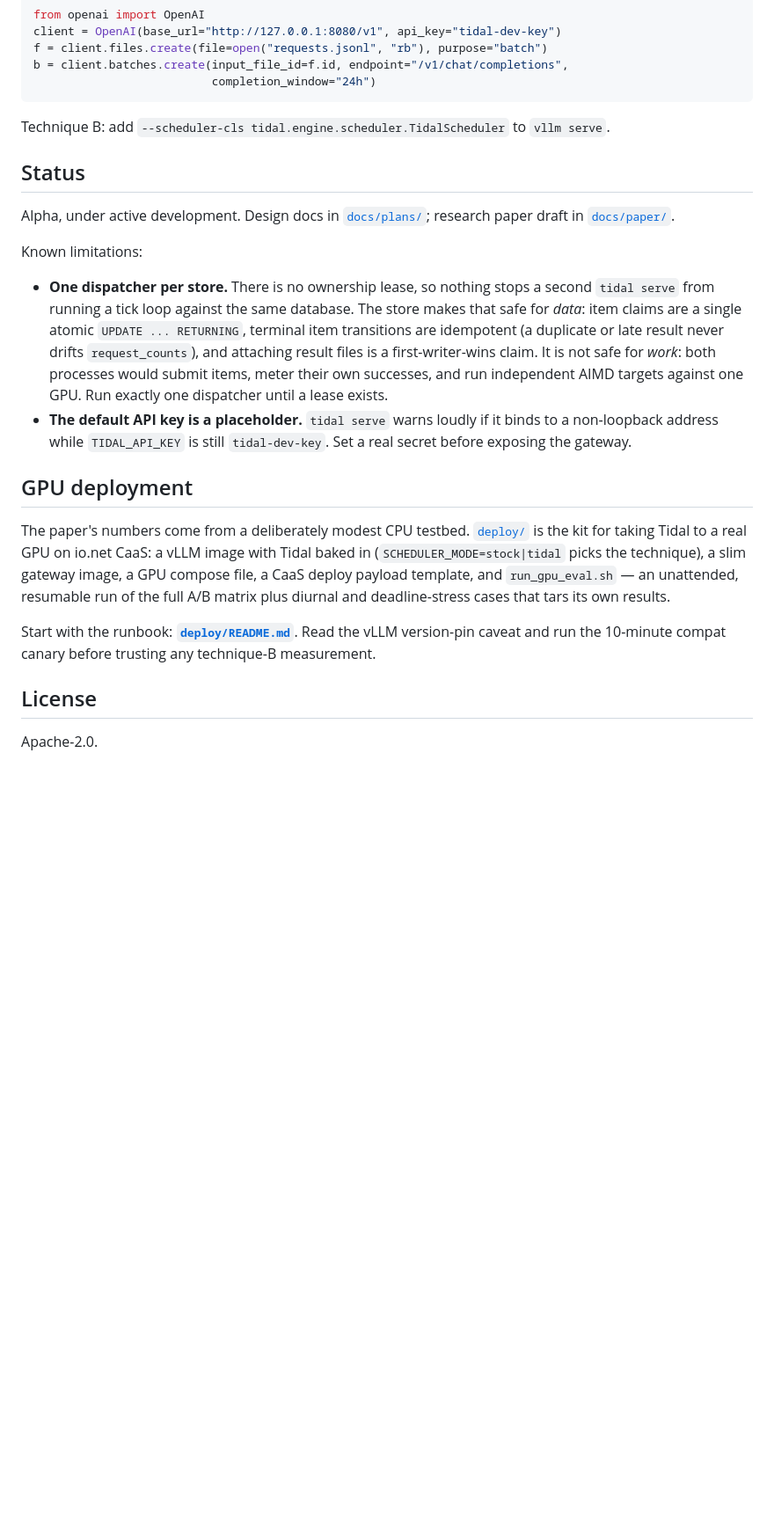
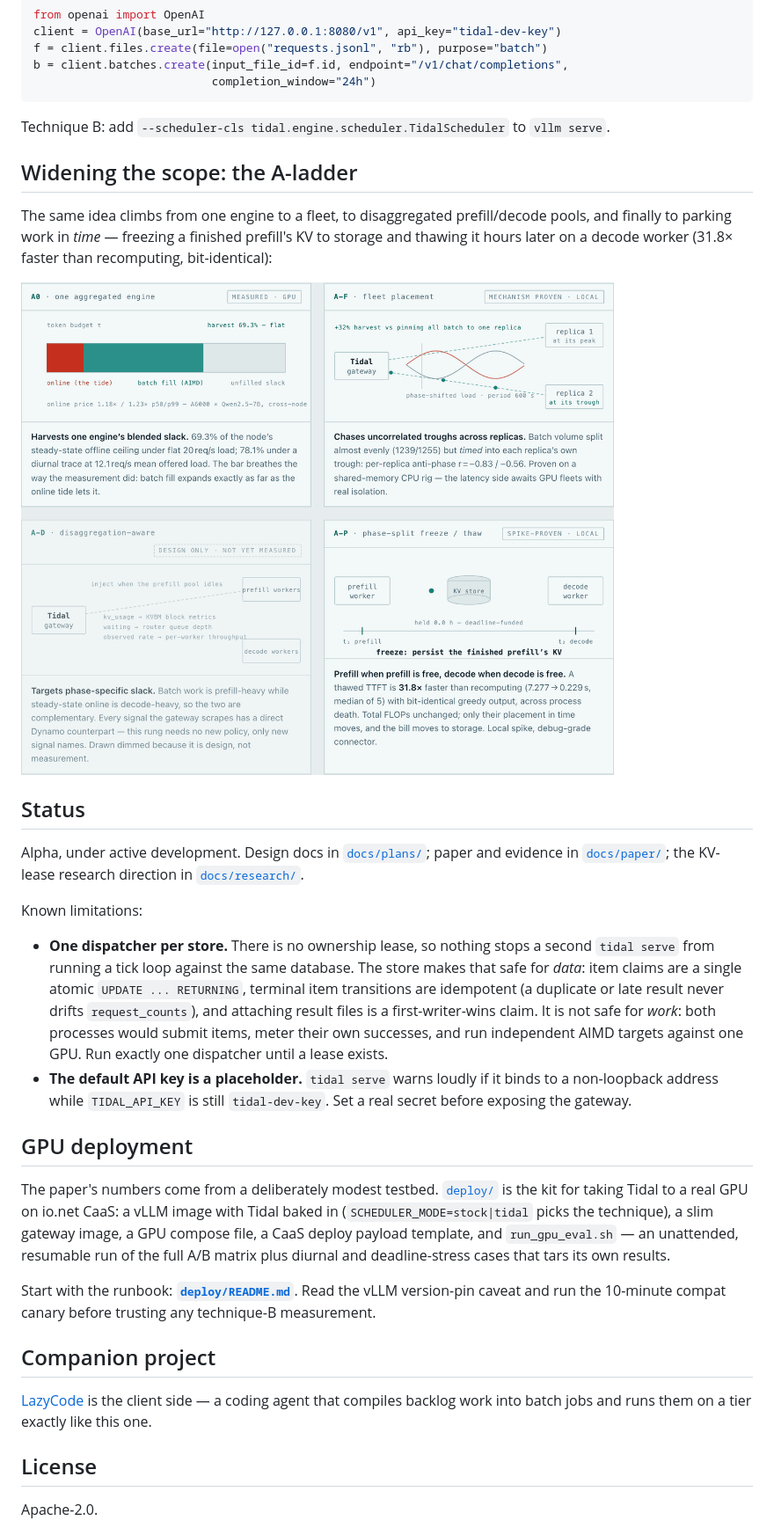
Before and after one commit to rajagurunath/tidal, a Markdown page: README.md, the part around the change printed below. Shown: that part at 88% size. Rendered like a GitHub page; pictures changed too: docs/assets/a-ladder.gif (added); blank space fills up the shorter version.

```diff
--- a/README.md
+++ b/README.md
@@ -37,27 +72,53 @@ b = client.batches.create(input_file_id=f.id, endpoint="/v1/chat/completions",
 
 Technique B: add `--scheduler-cls tidal.engine.scheduler.TidalScheduler` to `vllm serve`.
 
+## Widening the scope: the A-ladder
+
+The same idea climbs from one engine to a fleet, to disaggregated prefill/decode
+pools, and finally to parking work in *time* — freezing a finished prefill's KV
+to storage and thawing it hours later on a decode worker (31.8× faster than
+recomputing, bit-identical):
+
+![The A-ladder: A0 one engine, A-F fleet, A-D disaggregation, A-P freeze/thaw](docs/assets/a-ladder.gif)
+
 ## Status
 
-Alpha, under active development. Design docs in [`docs/plans/`](docs/plans/); research paper draft in [`docs/paper/`](docs/paper/).
+Alpha, under active development. Design docs in [`docs/plans/`](docs/plans/);
+paper and evidence in [`docs/paper/`](docs/paper/); the KV-lease research
+direction in [`docs/research/`](docs/research/).
 
 Known limitations:
 
-- **One dispatcher per store.** There is no ownership lease, so nothing stops a second `tidal serve` from running a tick loop against the same database. The store makes that safe for *data*: item claims are a single atomic `UPDATE ... RETURNING`, terminal item transitions are idempotent (a duplicate or late result never drifts `request_counts`), and attaching result files is a first-writer-wins claim. It is not safe for *work*: both processes would submit items, meter their own successes, and run independent AIMD targets against one GPU. Run exactly one dispatcher until a lease exists.
-- **The default API key is a placeholder.** `tidal serve` warns loudly if it binds to a non-loopback address while `TIDAL_API_KEY` is still `tidal-dev-key`. Set a real secret before exposing the gateway.
+- **One dispatcher per store.** There is no ownership lease, so nothing stops a
+  second `tidal serve` from running a tick loop against the same database. The
+  store makes that safe for *data*: item claims are a single atomic
+  `UPDATE ... RETURNING`, terminal item transitions are idempotent (a duplicate
+  or late result never drifts `request_counts`), and attaching result files is a
+  first-writer-wins claim. It is not safe for *work*: both processes would submit
+  items, meter their own successes, and run independent AIMD targets against one
+  GPU. Run exactly one dispatcher until a lease exists.
+- **The default API key is a placeholder.** `tidal serve` warns loudly if it
+  binds to a non-loopback address while `TIDAL_API_KEY` is still `tidal-dev-key`.
+  Set a real secret before exposing the gateway.
 
 ## GPU deployment
 
-The paper's numbers come from a deliberately modest CPU testbed. [`deploy/`](deploy/)
+The paper's numbers come from a deliberately modest testbed. [`deploy/`](deploy/)
 is the kit for taking Tidal to a real GPU on io.net CaaS: a vLLM image with
-Tidal baked in (`SCHEDULER_MODE=stock|tidal` picks the technique), a slim
-gateway image, a GPU compose file, a CaaS deploy payload template, and
-`run_gpu_eval.sh` — an unattended, resumable run of the full A/B matrix plus
-diurnal and deadline-stress cases that tars its own results.
+Tidal baked in (`SCHEDULER_MODE=stock|tidal` picks the technique), a slim gateway
+image, a GPU compose file, a CaaS deploy payload template, and `run_gpu_eval.sh`
+— an unattended, resumable run of the full A/B matrix plus diurnal and
+deadline-stress cases that tars its own results.
 
-Start with the runbook: **[`deploy/README.md`](deploy/README.md)**. Read the
-vLLM version-pin caveat and run the 10-minute compat canary before trusting any
+Start with the runbook: **[`deploy/README.md`](deploy/README.md)**. Read the vLLM
+version-pin caveat and run the 10-minute compat canary before trusting any
 technique-B measurement.
+
+## Companion project
+
+[LazyCode](https://github.com/rajagurunath/lazycode) is the client side — a
+coding agent that compiles backlog work into batch jobs and runs them on a tier
+exactly like this one.
 
 ## License
 
```
Also changed, not shown: other parts of README.md (+38 -3 lines), docs/assets/batching-lineage.gif (added), docs/assets/gateway.gif (added), docs/assets/laxity.gif (added).
